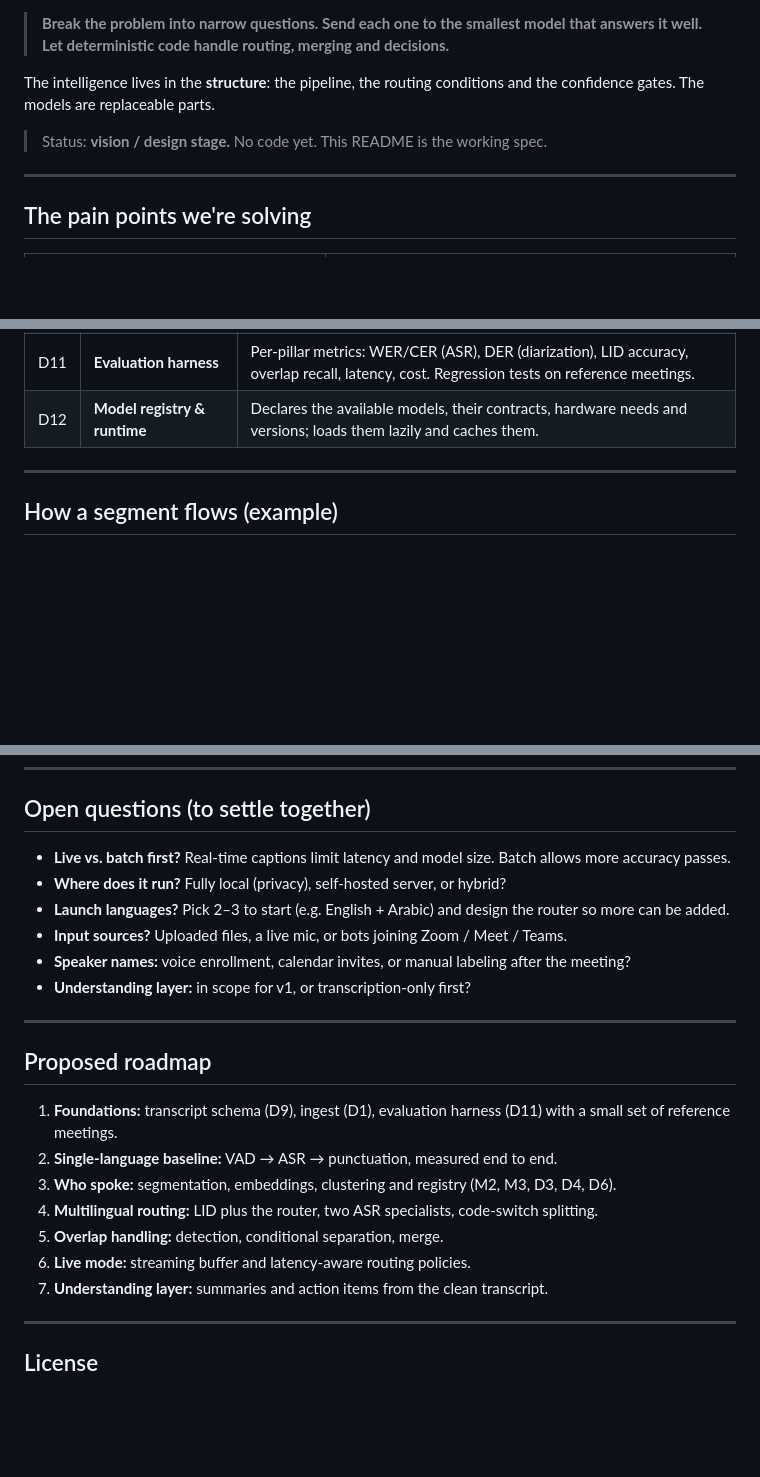
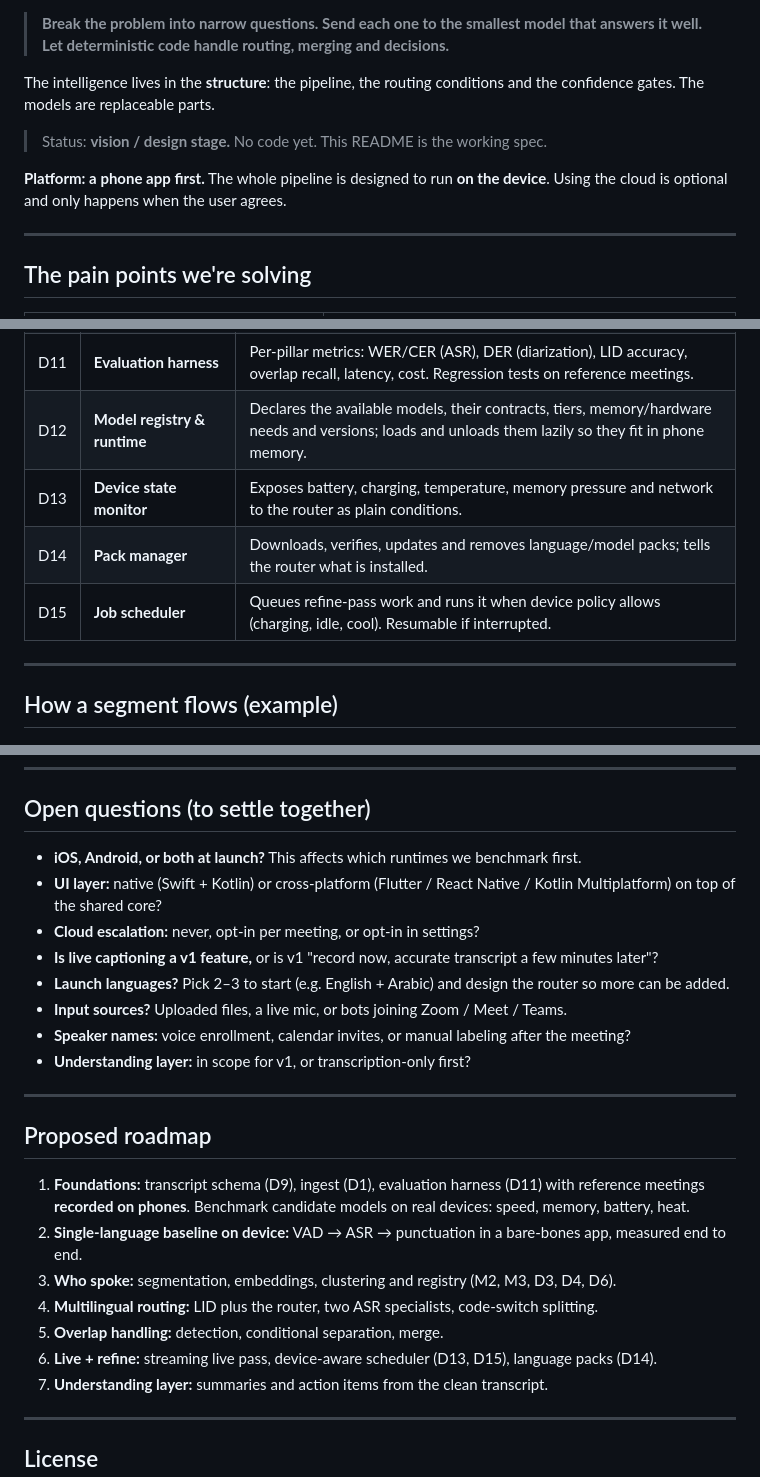
Before and after one commit to MohamedMostafaSal/meeting-harness, a Markdown page: README.md, 3 parts joined by grey strips. GitHub-like rendering; blank space fills up the shorter version.

```diff
--- a/README.md
+++ b/README.md
@@ -12,6 +12,8 @@ The intelligence lives in the **structure**: the pipeline, the routing condition
 
 > Status: **vision / design stage.** No code yet. This README is the working spec.
 
+**Platform: a phone app first.** The whole pipeline is designed to run **on the device**. Using the cloud is optional and only happens when the user agrees.
+
 ---
 
 ## The pain points we're solving
@@ -121,7 +173,10 @@ This is the "harness" itself, and it's where most of the product value is.
 | D9 | **Transcript schema & store** | One canonical, versioned JSON format: words, speakers, languages, confidences, provenance (which model produced what). |
 | D10 | **Exporters** | JSON, SRT, VTT, Markdown, DOCX, all rendered from the canonical schema. |
 | D11 | **Evaluation harness** | Per-pillar metrics: WER/CER (ASR), DER (diarization), LID accuracy, overlap recall, latency, cost. Regression tests on reference meetings. |
-| D12 | **Model registry & runtime** | Declares the available models, their contracts, hardware needs and versions; loads them lazily and caches them. |
+| D12 | **Model registry & runtime** | Declares the available models, their contracts, tiers, memory/hardware needs and versions; loads and unloads them lazily so they fit in phone memory. |
+| D13 | **Device state monitor** | Exposes battery, charging, temperature, memory pressure and network to the router as plain conditions. |
+| D14 | **Pack manager** | Downloads, verifies, updates and removes language/model packs; tells the router what is installed. |
+| D15 | **Job scheduler** | Queues refine-pass work and runs it when device policy allows (charging, idle, cool). Resumable if interrupted. |
 
 ---
 
@@ -142,8 +197,10 @@ OUTPUT          | Sara: "خلينا نبدأ بالـ quarterly review"
 
 ## Open questions (to settle together)
 
-- **Live vs. batch first?** Real-time captions limit latency and model size. Batch allows more accuracy passes.
-- **Where does it run?** Fully local (privacy), self-hosted server, or hybrid?
+- **iOS, Android, or both at launch?** This affects which runtimes we benchmark first.
+- **UI layer:** native (Swift + Kotlin) or cross-platform (Flutter / React Native / Kotlin Multiplatform) on top of the shared core?
+- **Cloud escalation:** never, opt-in per meeting, or opt-in in settings?
+- **Is live captioning a v1 feature,** or is v1 "record now, accurate transcript a few minutes later"?
 - **Launch languages?** Pick 2–3 to start (e.g. English + Arabic) and design the router so more can be added.
 - **Input sources?** Uploaded files, a live mic, or bots joining Zoom / Meet / Teams.
 - **Speaker names:** voice enrollment, calendar invites, or manual labeling after the meeting?
@@ -153,12 +210,12 @@ OUTPUT          | Sara: "خلينا نبدأ بالـ quarterly review"
 
 ## Proposed roadmap
 
-1. **Foundations:** transcript schema (D9), ingest (D1), evaluation harness (D11) with a small set of reference meetings.
-2. **Single-language baseline:** VAD → ASR → punctuation, measured end to end.
+1. **Foundations:** transcript schema (D9), ingest (D1), evaluation harness (D11) with reference meetings **recorded on phones**. Benchmark candidate models on real devices: speed, memory, battery, heat.
+2. **Single-language baseline on device:** VAD → ASR → punctuation in a bare-bones app, measured end to end.
 3. **Who spoke:** segmentation, embeddings, clustering and registry (M2, M3, D3, D4, D6).
 4. **Multilingual routing:** LID plus the router, two ASR specialists, code-switch splitting.
 5. **Overlap handling:** detection, conditional separation, merge.
-6. **Live mode:** streaming buffer and latency-aware routing policies.
+6. **Live + refine:** streaming live pass, device-aware scheduler (D13, D15), language packs (D14).
 7. **Understanding layer:** summaries and action items from the clean transcript.
 
 ---
```
Also changed, not shown: other parts of README.md (+51 -1 lines).
